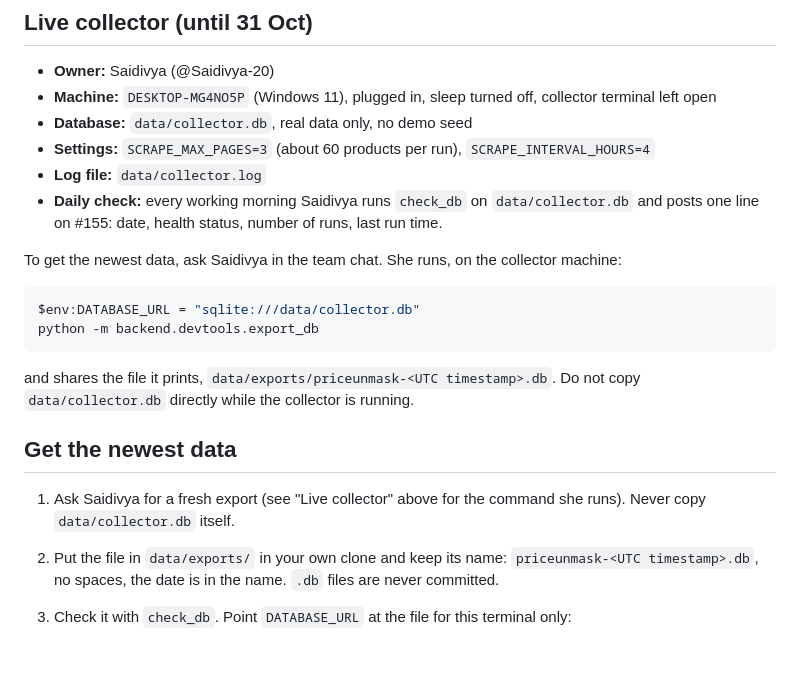
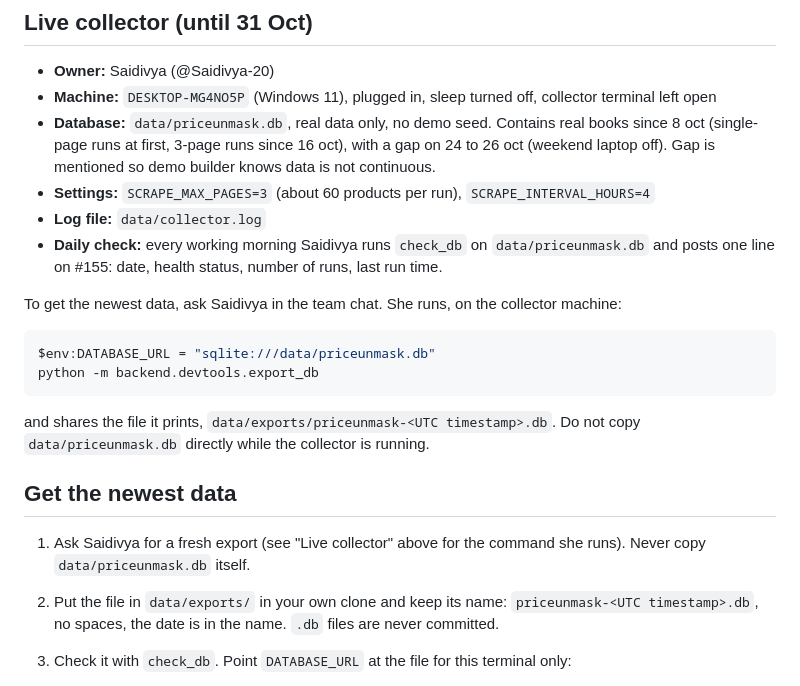
Before and after one commit to KT-PROJECT-F/PriceUnmask, a Markdown page: docs/COLLECTOR.md, the part around the change. GitHub-like rendering; blank space fills up the shorter version.

Commit message:
fix: #190 collector db path and scheduler design docs

````diff
--- a/docs/COLLECTOR.md
+++ b/docs/COLLECTOR.md
@@ -124,29 +124,29 @@ attempt should be recorded as `failed`; leave the process running for at least
 - **Owner:** Saidivya (@Saidivya-20)
 - **Machine:** `DESKTOP-MG4NO5P` (Windows 11), plugged in, sleep turned off,
   collector terminal left open
-- **Database:** `data/collector.db`, real data only, no demo seed
+- **Database:** `data/priceunmask.db`, real data only, no demo seed. Contains real books since 8 oct (single-page runs at first, 3-page runs since 16 oct), with a gap on 24 to 26 oct (weekend laptop off). Gap is mentioned so demo builder knows data is not continuous.
 - **Settings:** `SCRAPE_MAX_PAGES=3` (about 60 products per run),
   `SCRAPE_INTERVAL_HOURS=4`
 - **Log file:** `data/collector.log`
 - **Daily check:** every working morning Saidivya runs `check_db` on
-  `data/collector.db` and posts one line on #155: date, health status, number
+  `data/priceunmask.db` and posts one line on #155: date, health status, number
   of runs, last run time.
 
 To get the newest data, ask Saidivya in the team chat. She runs, on the
 collector machine:
 
 ```powershell
-$env:DATABASE_URL = "sqlite:///data/collector.db"
+$env:DATABASE_URL = "sqlite:///data/priceunmask.db"
 python -m backend.devtools.export_db
 ```
 
 and shares the file it prints, `data/exports/priceunmask-<UTC timestamp>.db`.
-Do not copy `data/collector.db` directly while the collector is running.
+Do not copy `data/priceunmask.db` directly while the collector is running.
 
 ## Get the newest data
 
 1. Ask Saidivya for a fresh export (see "Live collector" above for the
-   command she runs). Never copy `data/collector.db` itself.
+   command she runs). Never copy `data/priceunmask.db` itself.
 2. Put the file in `data/exports/` in your own clone and keep its name:
    `priceunmask-<UTC timestamp>.db`, no spaces, the date is in the name.
    `.db` files are never committed.
````
Also changed, not shown: docs/design/scheduler.md (added, +18 -0 lines).
